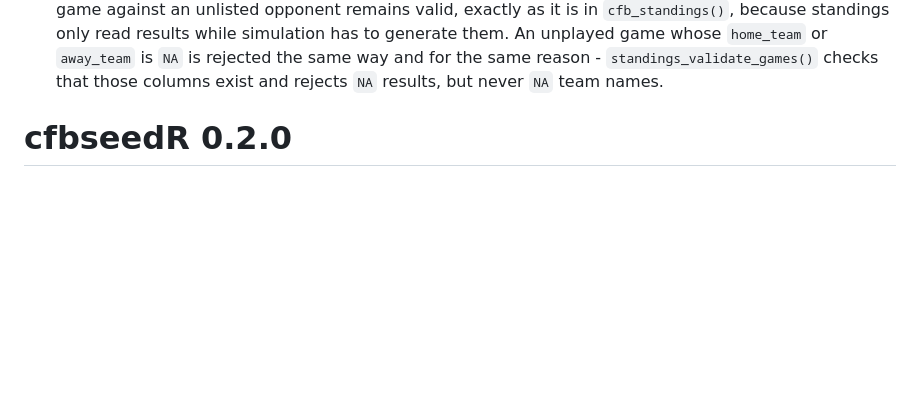
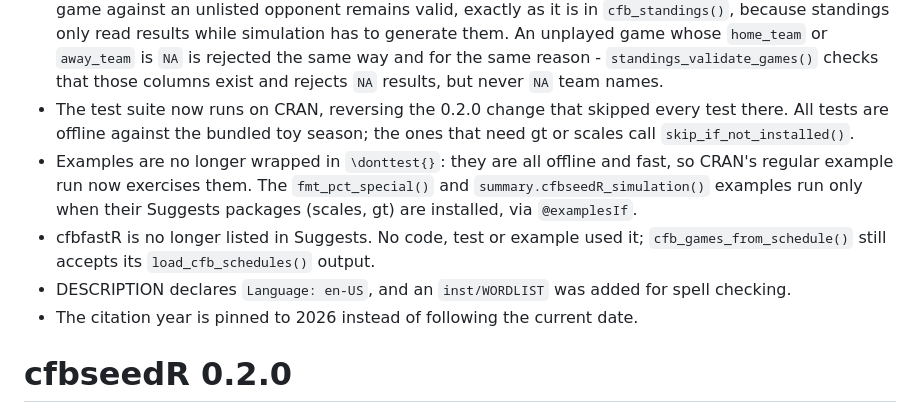
Before and after one commit to sportsdataverse/cfbseedR, a Markdown page: NEWS.md, the part around the change. Drawn GitHub-style; blank space fills up the shorter version.

Commit message:
docs(news): list every 0.3.0 change

```diff
--- a/NEWS.md
+++ b/NEWS.md
@@ -12,6 +12,18 @@
   unplayed game whose `home_team` or `away_team` is `NA` is rejected the same
   way and for the same reason - `standings_validate_games()` checks that those
   columns exist and rejects `NA` results, but never `NA` team names.
+* The test suite now runs on CRAN, reversing the 0.2.0 change that skipped
+  every test there. All tests are offline against the bundled toy season;
+  the ones that need gt or scales call `skip_if_not_installed()`.
+* Examples are no longer wrapped in `\donttest{}`: they are all offline and
+  fast, so CRAN's regular example run now exercises them. The
+  `fmt_pct_special()` and `summary.cfbseedR_simulation()` examples run only
+  when their Suggests packages (scales, gt) are installed, via `@examplesIf`.
+* cfbfastR is no longer listed in Suggests. No code, test or example used it;
+  `cfb_games_from_schedule()` still accepts its `load_cfb_schedules()` output.
+* DESCRIPTION declares `Language: en-US`, and an `inst/WORDLIST` was added for
+  spell checking.
+* The citation year is pinned to 2026 instead of following the current date.
 
 # cfbseedR 0.2.0
 
```
